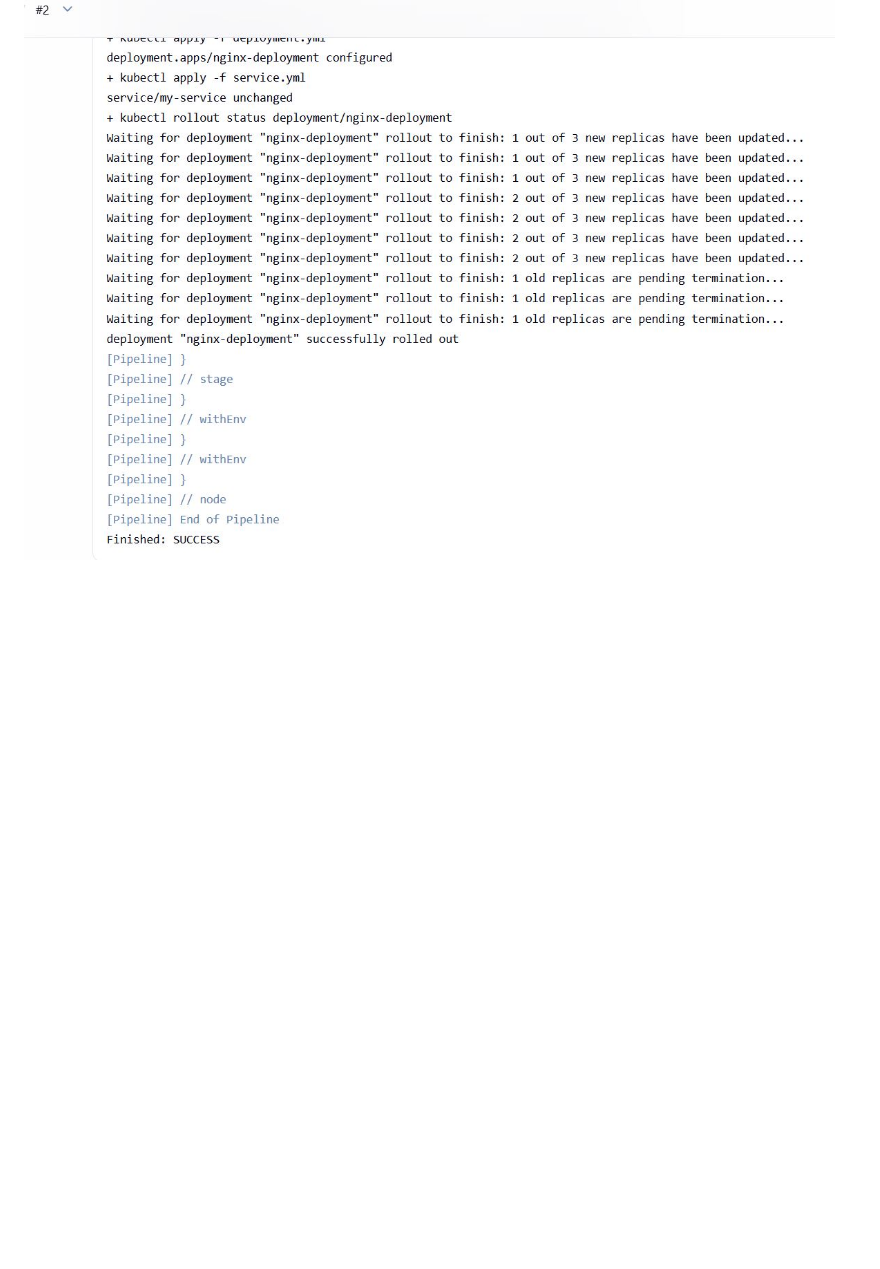
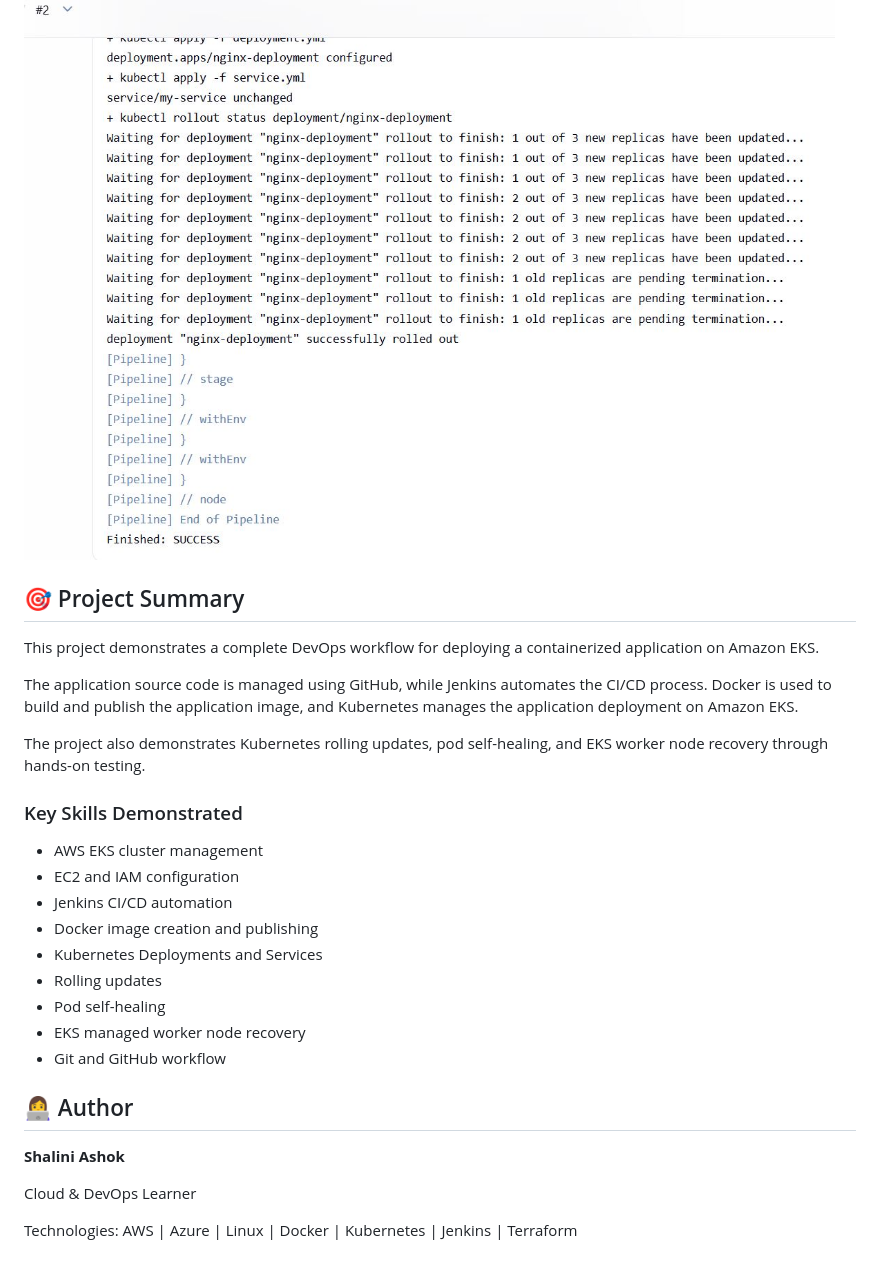
Before and after one commit to shaliniche-code/k8s-nginx-demo, a Markdown page: README.md, the part around the change. GitHub-like rendering; blank space fills up the shorter version.

```diff
--- a/README.md
+++ b/README.md
@@ -230,3 +230,33 @@ The worker node was manually terminated and the EKS managed node group automatic
 The Kubernetes deployment was updated and the application pods were gradually replaced during the rollout.
 
 ![Kubernetes rollout status](screenshots/deployment_rollout.JPG)
+
+
+
+## 🎯 Project Summary
+
+This project demonstrates a complete DevOps workflow for deploying a containerized application on Amazon EKS.
+
+The application source code is managed using GitHub, while Jenkins automates the CI/CD process. Docker is used to build and publish the application image, and Kubernetes manages the application deployment on Amazon EKS.
+
+The project also demonstrates Kubernetes rolling updates, pod self-healing, and EKS worker node recovery through hands-on testing.
+
+### Key Skills Demonstrated
+
+- AWS EKS cluster management
+- EC2 and IAM configuration
+- Jenkins CI/CD automation
+- Docker image creation and publishing
+- Kubernetes Deployments and Services
+- Rolling updates
+- Pod self-healing
+- EKS managed worker node recovery
+- Git and GitHub workflow
+
+## 👩‍💻 Author
+
+**Shalini Ashok**
+
+Cloud & DevOps Learner
+
+Technologies: AWS | Azure | Linux | Docker | Kubernetes | Jenkins | Terraform
```
